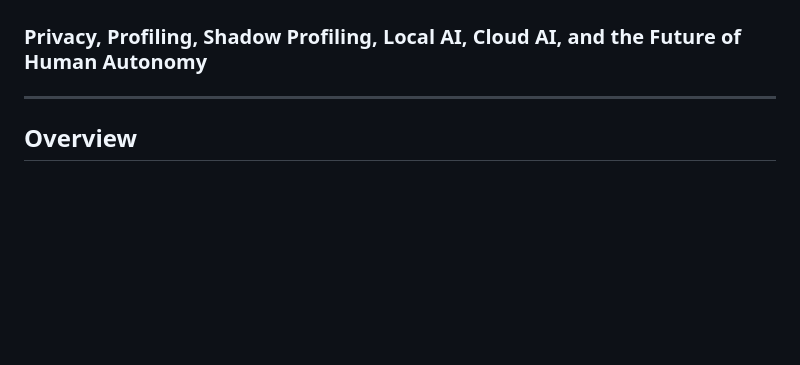
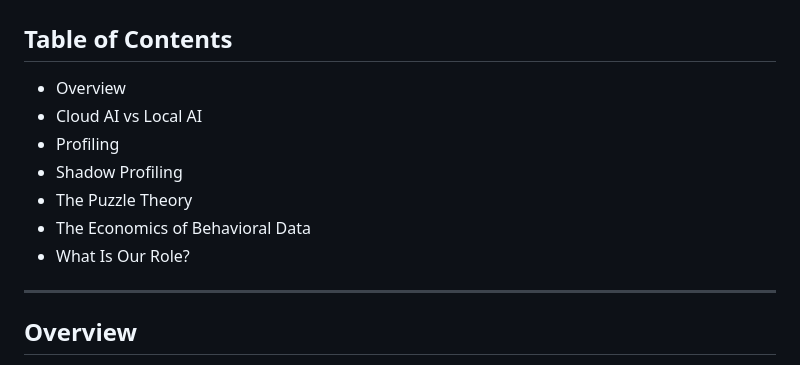
Before and after one commit to cnaebadi/ai-disclosure-handbook, a Markdown page: README.md, the part around the change. Rendered like a GitHub page; blank space fills up the shorter version.

```diff
--- a/README.md
+++ b/README.md
@@ -4,7 +4,15 @@
 
 ![Cover](assets/cover.jpg)
 
-### Privacy, Profiling, Shadow Profiling, Local AI, Cloud AI, and the Future of Human Autonomy
+## Table of Contents
+
+- Overview
+- Cloud AI vs Local AI
+- Profiling
+- Shadow Profiling
+- The Puzzle Theory
+- The Economics of Behavioral Data
+- What Is Our Role?
 
 ---
 
```
